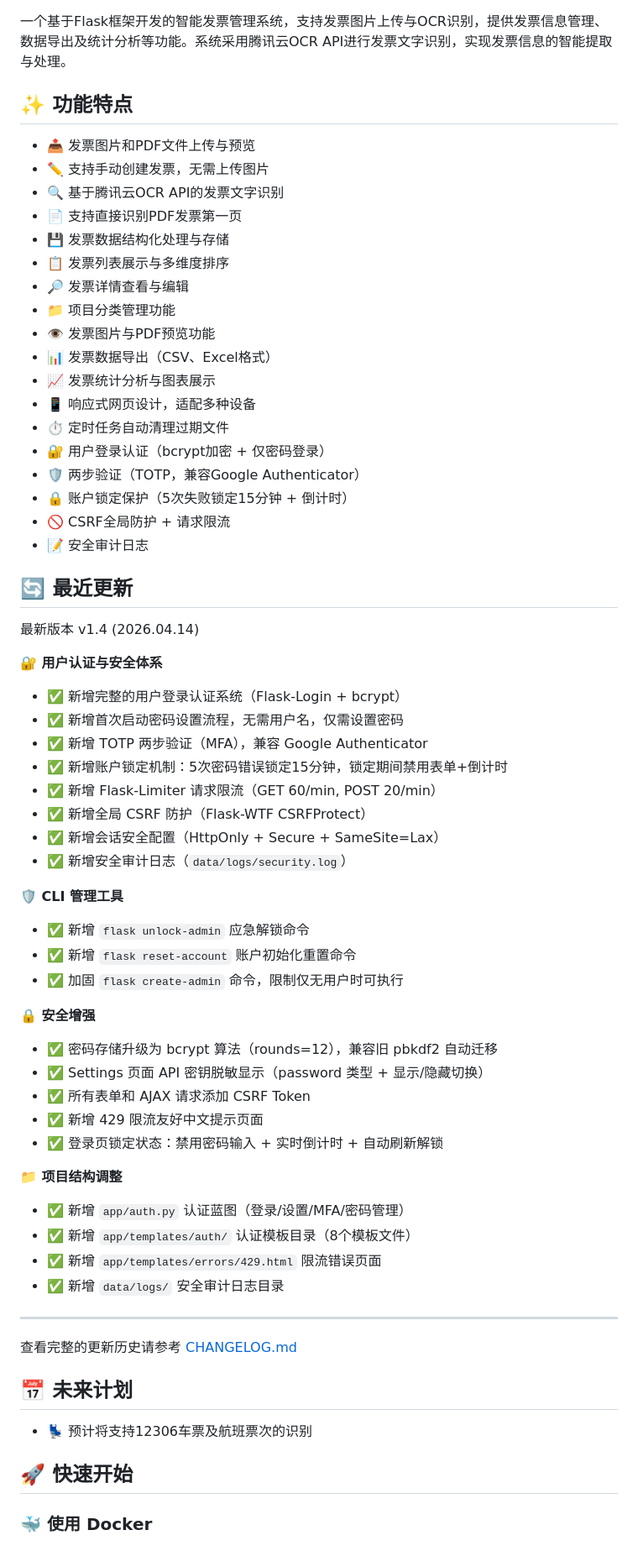
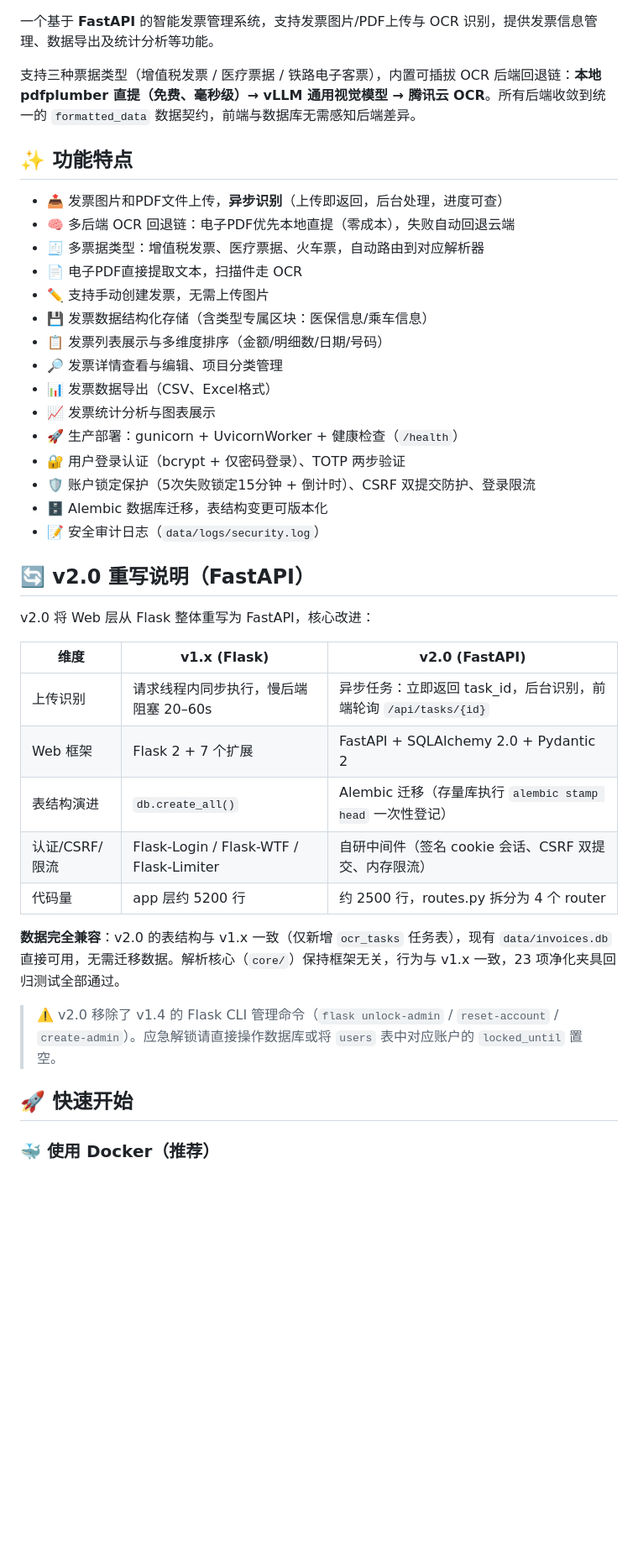
Before and after one commit to chiupam/invoiceOCR, a Markdown page: README.md, the part around one of its changes. Shown at 84% size. Rendered like a GitHub page; blank space fills up the shorter version.

```diff
--- a/README.md
+++ b/README.md
@@ -12,69 +11,45 @@
 
 </div>
 
-一个基于Flask框架开发的智能发票管理系统，支持发票图片上传与OCR识别，提供发票信息管理、数据导出及统计分析等功能。系统采用腾讯云OCR API进行发票文字识别，实现发票信息的智能提取与处理。
+一个基于 **FastAPI** 的智能发票管理系统，支持发票图片/PDF上传与 OCR 识别，提供发票信息管理、数据导出及统计分析等功能。
+
+支持三种票据类型（增值税发票 / 医疗票据 / 铁路电子客票），内置可插拔 OCR 后端回退链：**本地 pdfplumber 直提（免费、毫秒级）→ vLLM 通用视觉模型 → 腾讯云 OCR**。所有后端收敛到统一的 `formatted_data` 数据契约，前端与数据库无需感知后端差异。
 
 ## ✨ 功能特点
 
-- 📤 发票图片和PDF文件上传与预览
+- 📤 发票图片和PDF文件上传，**异步识别**（上传即返回，后台处理，进度可查）
+- 🧠 多后端 OCR 回退链：电子PDF优先本地直提（零成本），失败自动回退云端
+- 🧾 多票据类型：增值税发票、医疗票据、火车票，自动路由到对应解析器
+- 📄 电子PDF直接提取文本，扫描件走 OCR
 - ✏️ 支持手动创建发票，无需上传图片
-- 🔍 基于腾讯云OCR API的发票文字识别
-- 📄 支持直接识别PDF发票第一页
-- 💾 发票数据结构化处理与存储
-- 📋 发票列表展示与多维度排序
-- 🔎 发票详情查看与编辑
-- 📁 项目分类管理功能
-- 👁️ 发票图片与PDF预览功能
+- 💾 发票数据结构化存储（含类型专属区块：医保信息/乘车信息）
+- 📋 发票列表展示与多维度排序（金额/明细数/日期/号码）
+- 🔎 发票详情查看与编辑、项目分类管理
 - 📊 发票数据导出（CSV、Excel格式）
 - 📈 发票统计分析与图表展示
-- 📱 响应式网页设计，适配多种设备
-- ⏱️ 定时任务自动清理过期文件
-- 🔐 用户登录认证（bcrypt加密 + 仅密码登录）
-- 🛡️ 两步验证（TOTP，兼容Google Authenticator）
-- 🔒 账户锁定保护（5次失败锁定15分钟 + 倒计时）
-- 🚫 CSRF全局防护 + 请求限流
-- 📝 安全审计日志
+- 🚀 生产部署：gunicorn + UvicornWorker + 健康检查（`/health`）
+- 🔐 用户登录认证（bcrypt + 仅密码登录）、TOTP 两步验证
+- 🛡️ 账户锁定保护（5次失败锁定15分钟 + 倒计时）、CSRF 双提交防护、登录限流
+- 🗄️ Alembic 数据库迁移，表结构变更可版本化
+- 📝 安全审计日志（`data/logs/security.log`）
 
-## 🔄 最近更新
+## 🔄 v2.0 重写说明（FastAPI）
 
-最新版本 v1.4 (2026.04.14)
+v2.0 将 Web 层从 Flask 整体重写为 FastAPI，核心改进：
 
-**🔐 用户认证与安全体系**
-- ✅ 新增完整的用户登录认证系统（Flask-Login + bcrypt）
-- ✅ 新增首次启动密码设置流程，无需用户名，仅需设置密码
-- ✅ 新增 TOTP 两步验证（MFA），兼容 Google Authenticator
-- ✅ 新增账户锁定机制：5次密码错误锁定15分钟，锁定期间禁用表单+倒计时
-- ✅ 新增 Flask-Limiter 请求限流（GET 60/min, POST 20/min）
-- ✅ 新增全局 CSRF 防护（Flask-WTF CSRFProtect）
-- ✅ 新增会话安全配置（HttpOnly + Secure + SameSite=Lax）
-- ✅ 新增安全审计日志（`data/logs/security.log`）
+| 维度 | v1.x (Flask) | v2.0 (FastAPI) |
+|---|---|---|
+| 上传识别 | 请求线程内同步执行，慢后端阻塞 20–60s | 异步任务：立即返回 task_id，后台识别，前端轮询 `/api/tasks/{id}` |
+| Web 框架 | Flask 2 + 7 个扩展 | FastAPI + SQLAlchemy 2.0 + Pydantic 2 |
+| 表结构演进 | `db.create_all()` | Alembic 迁移（存量库执行 `alembic stamp head` 一次性登记） |
+| 认证/CSRF/限流 | Flask-Login / Flask-WTF / Flask-Limiter | 自研中间件（签名 cookie 会话、CSRF 双提交、内存限流） |
+| 代码量 | app 层约 5200 行 | 约 2500 行，routes.py 拆分为 4 个 router |
 
-**🛡️ CLI 管理工具**
-- ✅ 新增 `flask unlock-admin` 应急解锁命令
-- ✅ 新增 `flask reset-account` 账户初始化重置命令
-- ✅ 加固 `flask create-admin` 命令，限制仅无用户时可执行
+**数据完全兼容**：v2.0 的表结构与 v1.x 一致（仅新增 `ocr_tasks` 任务表），现有 `data/invoices.db` 直接可用，无需迁移数据。解析核心（`core/`）保持框架无关，行为与 v1.x 一致，23 项净化夹具回归测试全部通过。
 
-**🔒 安全增强**
-- ✅ 密码存储升级为 bcrypt 算法（rounds=12），兼容旧 pbkdf2 自动迁移
-- ✅ Settings 页面 API 密钥脱敏显示（password 类型 + 显示/隐藏切换）
-- ✅ 所有表单和 AJAX 请求添加 CSRF Token
-- ✅ 新增 429 限流友好中文提示页面
-- ✅ 登录页锁定状态：禁用密码输入 + 实时倒计时 + 自动刷新解锁
-
-**📁 项目结构调整**
-- ✅ 新增 `app/auth.py` 认证蓝图（登录/设置/MFA/密码管理）
-- ✅ 新增 `app/templates/auth/` 认证模板目录（8个模板文件）
-- ✅ 新增 `app/templates/errors/429.html` 限流错误页面
-- ✅ 新增 `data/logs/` 安全审计日志目录
-
----
-
-查看完整的更新历史请参考 [CHANGELOG.md](CHANGELOG.md)
-
-## 📅 未来计划
-- 💺 预计将支持12306车票及航班票次的识别
+> ⚠️ v2.0 移除了 v1.4 的 Flask CLI 管理命令（`flask unlock-admin` / `reset-account` / `create-admin`）。应急解锁请直接操作数据库或将 `users` 表中对应账户的 `locked_until` 置空。
 
 ## 🚀 快速开始
 
-### 🐳 使用 Docker
+### 🐳 使用 Docker（推荐）
 
```
Also changed, not shown: other parts of README.md (+111 -284 lines).
